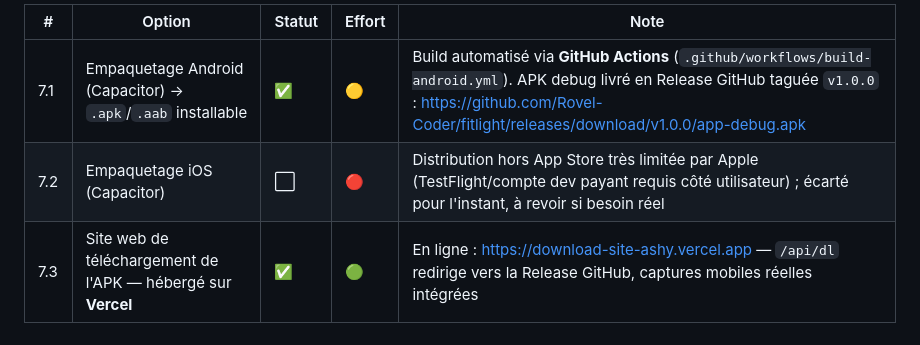
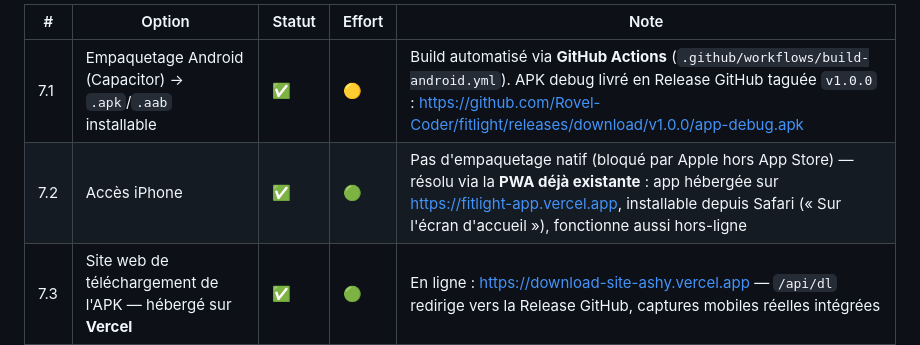
Before and after one commit to Rovel-Coder/fitlight, a Markdown page: OPTIONS.md, the part around the change. Drawn GitHub-style.

Commit message:
docs: roadmap v7 - accès iPhone résolu via la PWA (7.2)
Co-Authored-By: Claude Sonnet 4.6 <noreply@anthropic.com>

```diff
--- a/OPTIONS.md
+++ b/OPTIONS.md
@@ -310,7 +310,7 @@ Objectif : obtenir ~90 % des bénéfices d'une IA (variété, perso « avec mon
 | # | Option | Statut | Effort | Note |
 |---|--------|--------|--------|------|
 | 7.1 | Empaquetage Android (Capacitor) → `.apk`/`.aab` installable | ✅ | 🟡 | Build automatisé via **GitHub Actions** (`.github/workflows/build-android.yml`). APK debug livré en Release GitHub taguée `v1.0.0` : https://github.com/Rovel-Coder/fitlight/releases/download/v1.0.0/app-debug.apk |
-| 7.2 | Empaquetage iOS (Capacitor) | ⬜ | 🔴 | Distribution hors App Store très limitée par Apple (TestFlight/compte dev payant requis côté utilisateur) ; écarté pour l'instant, à revoir si besoin réel |
+| 7.2 | Accès iPhone | ✅ | 🟢 | Pas d'empaquetage natif (bloqué par Apple hors App Store) — résolu via la **PWA déjà existante** : app hébergée sur https://fitlight-app.vercel.app, installable depuis Safari (« Sur l'écran d'accueil »), fonctionne aussi hors-ligne |
 | 7.3 | Site web de téléchargement de l'APK — hébergé sur **Vercel** | ✅ | 🟢 | En ligne : https://download-site-ashy.vercel.app — `/api/dl` redirige vers la Release GitHub, captures mobiles réelles intégrées |
 | 7.4 | Compteur de téléchargements — **Vercel KV** | ✅ | 🟢 | Intégration **Redis (Upstash)** créée et liée ; comptage réel vérifié (`/api/stats?token=...` s'incrémente à chaque `/api/dl`) |
 | 7.5 | Synchro directe entre 2 téléphones (P2P, sans stockage serveur) | ⬜ | 🔴 | WebRTC + signalisation légère (code/QR), le serveur de signalisation relaie la mise en relation mais ne stocke jamais les données échangées |
```
